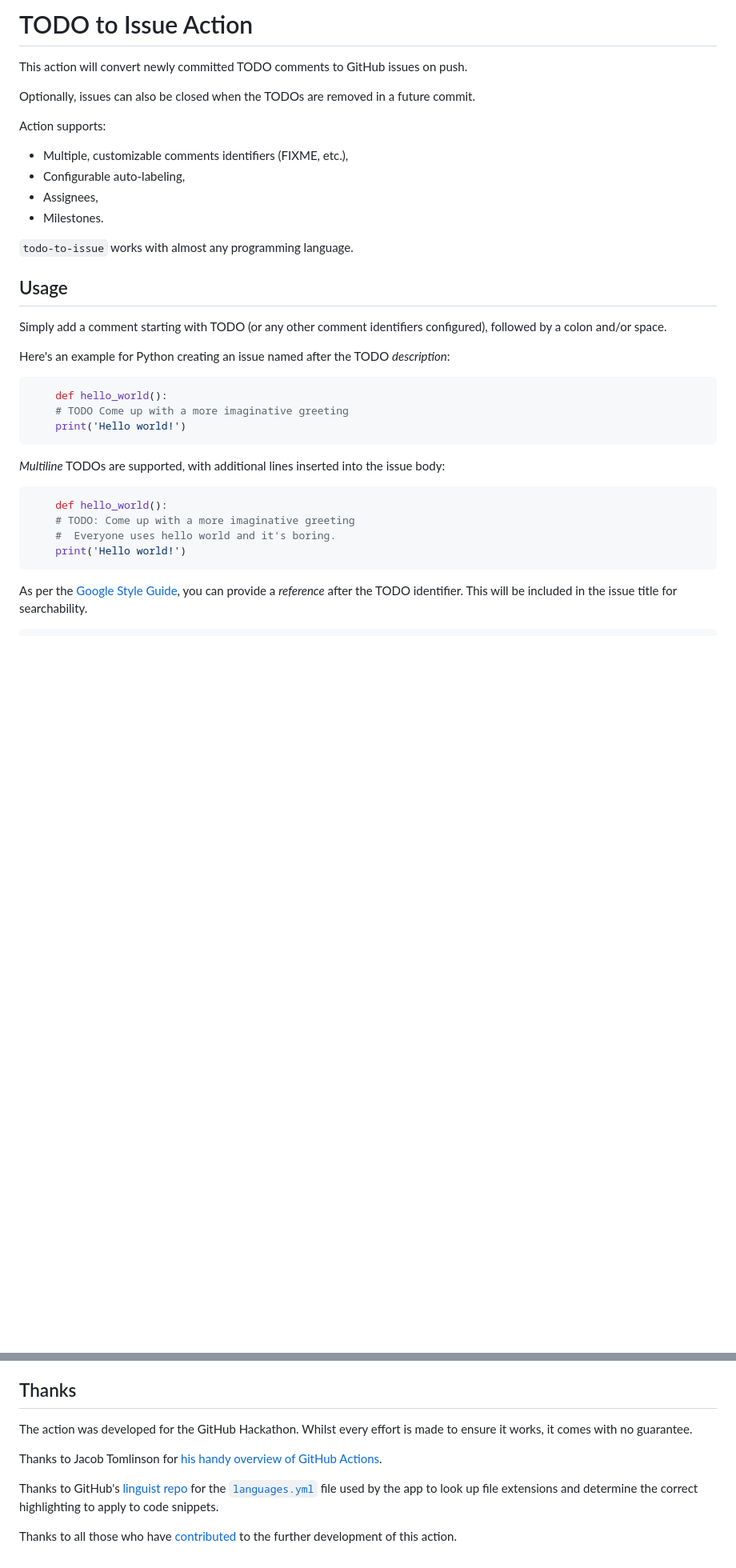
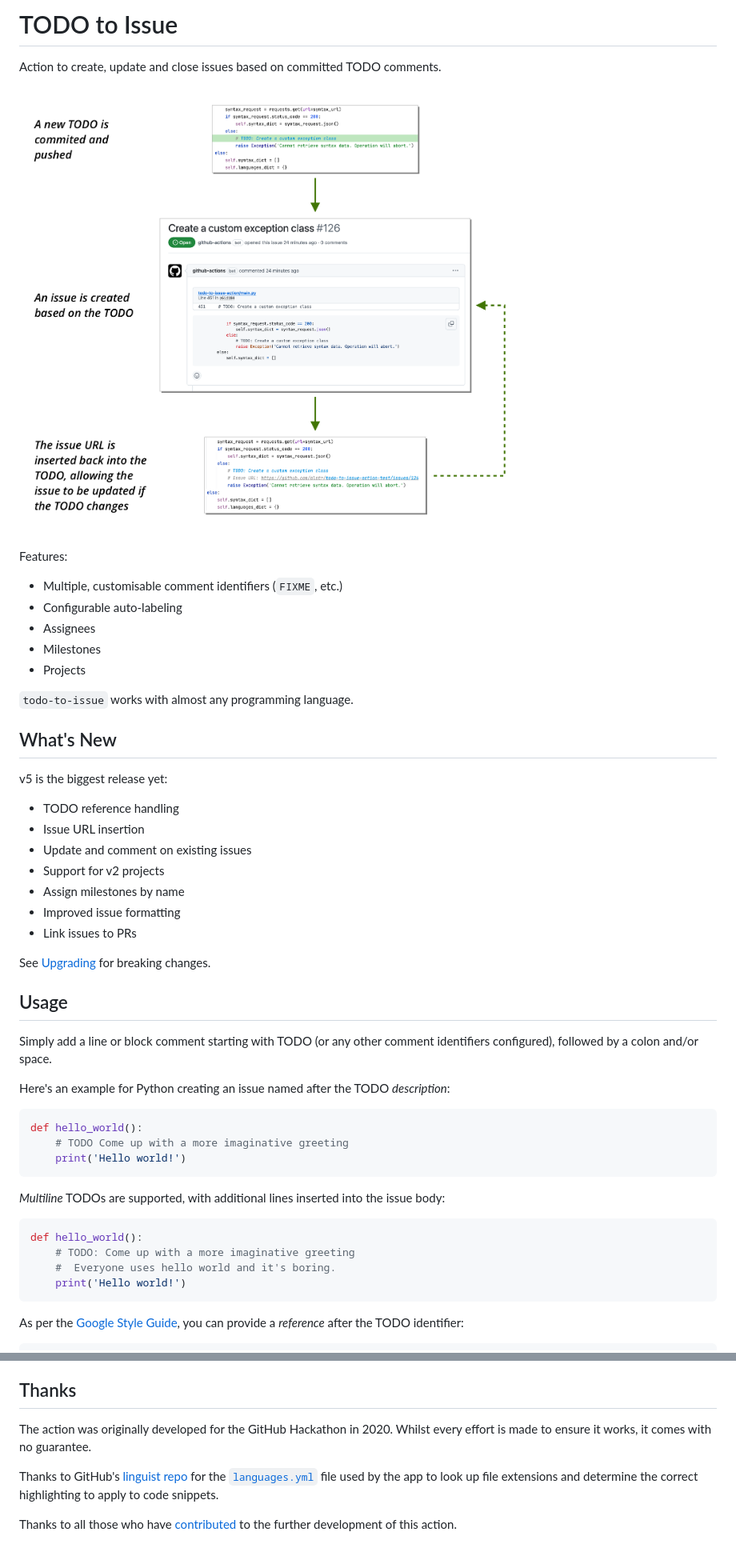
Before and after one commit to alstr/todo-to-issue-action, a Markdown page: README.md, 2 parts joined by grey strips. Shown at 80% size. Drawn GitHub-style; pictures changed too: diagram.png (added); blank space fills up the shorter version.

````diff
--- a/README.md
+++ b/README.md
@@ -1,26 +1,41 @@
-# TODO to Issue Action
+# TODO to Issue
 
-This action will convert newly committed TODO comments to GitHub issues on push.
+Action to create, update and close issues based on committed TODO comments.
 
-Optionally, issues can also be closed when the TODOs are removed in a future commit.
+![Diagram showing how the action works](diagram.png)
 
-Action supports:
+Features:
 
-* Multiple, customizable comments identifiers (FIXME, etc.),
-* Configurable auto-labeling,
-* Assignees,
-* Milestones.
+* Multiple, customisable comment identifiers (`FIXME`, etc.)
+* Configurable auto-labeling
+* Assignees
+* Milestones
+* Projects
 
 `todo-to-issue` works with almost any programming language.
 
+## What's New
+
+v5 is the biggest release yet:
+
+* TODO reference handling
+* Issue URL insertion
+* Update and comment on existing issues
+* Support for v2 projects
+* Assign milestones by name
+* Improved issue formatting
+* Link issues to PRs
+
+See [Upgrading](#upgrading) for breaking changes.
+
 ## Usage
 
-Simply add a comment starting with TODO (or any other comment identifiers configured), followed by a colon and/or space.
+Simply add a line or block comment starting with TODO (or any other comment identifiers configured), followed by a colon and/or space.
 
 Here's an example for Python creating an issue named after the TODO _description_:
 
 ```python
-    def hello_world():
+def hello_world():
     # TODO Come up with a more imaginative greeting
     print('Hello world!')
 ```
@@ -28,13 +43,12 @@ Here's an example for Python creating an issue named after the TODO _description
 _Multiline_ TODOs are supported, with additional lines inserted into the issue body:
 
 ```python
-    def hello_world():
+def hello_world():
     # TODO: Come up with a more imaginative greeting
     #  Everyone uses hello world and it's boring.
     print('Hello world!')
 ```
 
-As per the [Google Style Guide](https://google.github.io/styleguide/cppguide.html#TODO_Comments), you can provide a
-_reference_ after the TODO identifier. This will be included in the issue title for searchability.
+As per the [Google Style Guide](https://google.github.io/styleguide/cppguide.html#TODO_Comments), you can provide a _reference_ after the TODO identifier:
 
 ```python
@@ -381,15 +489,10 @@ run:
 
 ## Thanks
 
-The action was developed for the GitHub Hackathon. Whilst every effort is made to ensure it works, it comes with no
-guarantee.
+The action was originally developed for the GitHub Hackathon in 2020. Whilst every effort is made to ensure it works,
+it comes with no guarantee.
 
-Thanks to Jacob Tomlinson
-for [his handy overview of GitHub Actions](https://www.jacobtomlinson.co.uk/posts/2019/creating-github-actions-in-python/).
+Thanks to GitHub's [linguist repo](https://github.com/github/linguist/) for the [`languages.yml`](https://raw.githubusercontent.com/github/linguist/master/lib/linguist/languages.yml) file used by the app to look up file extensions
+and determine the correct highlighting to apply to code snippets.
 
-Thanks to GitHub's [linguist repo](https://github.com/github/linguist/) for
-the [`languages.yml`](https://raw.githubusercontent.com/github/linguist/master/lib/linguist/languages.yml) file used by
-the app to look up file extensions and determine the correct highlighting to apply to code snippets.
-
-Thanks to all those who have [contributed](https://github.com/alstr/todo-to-issue-action/graphs/contributors) to the
-further development of this action.
+Thanks to all those who have [contributed](https://github.com/alstr/todo-to-issue-action/graphs/contributors) to the further development of this action.
````
Also changed, not shown: other parts of README.md (+208 -114 lines).
